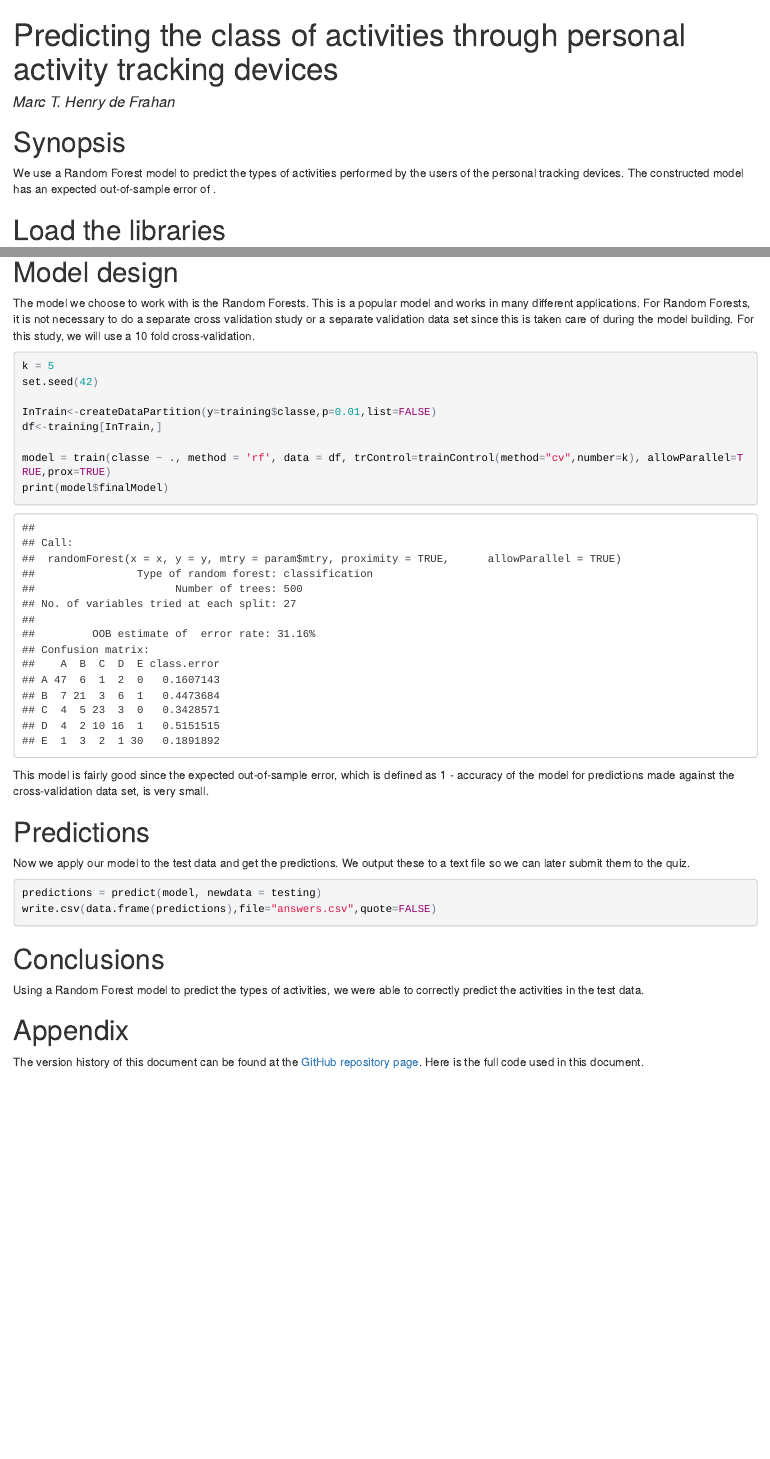
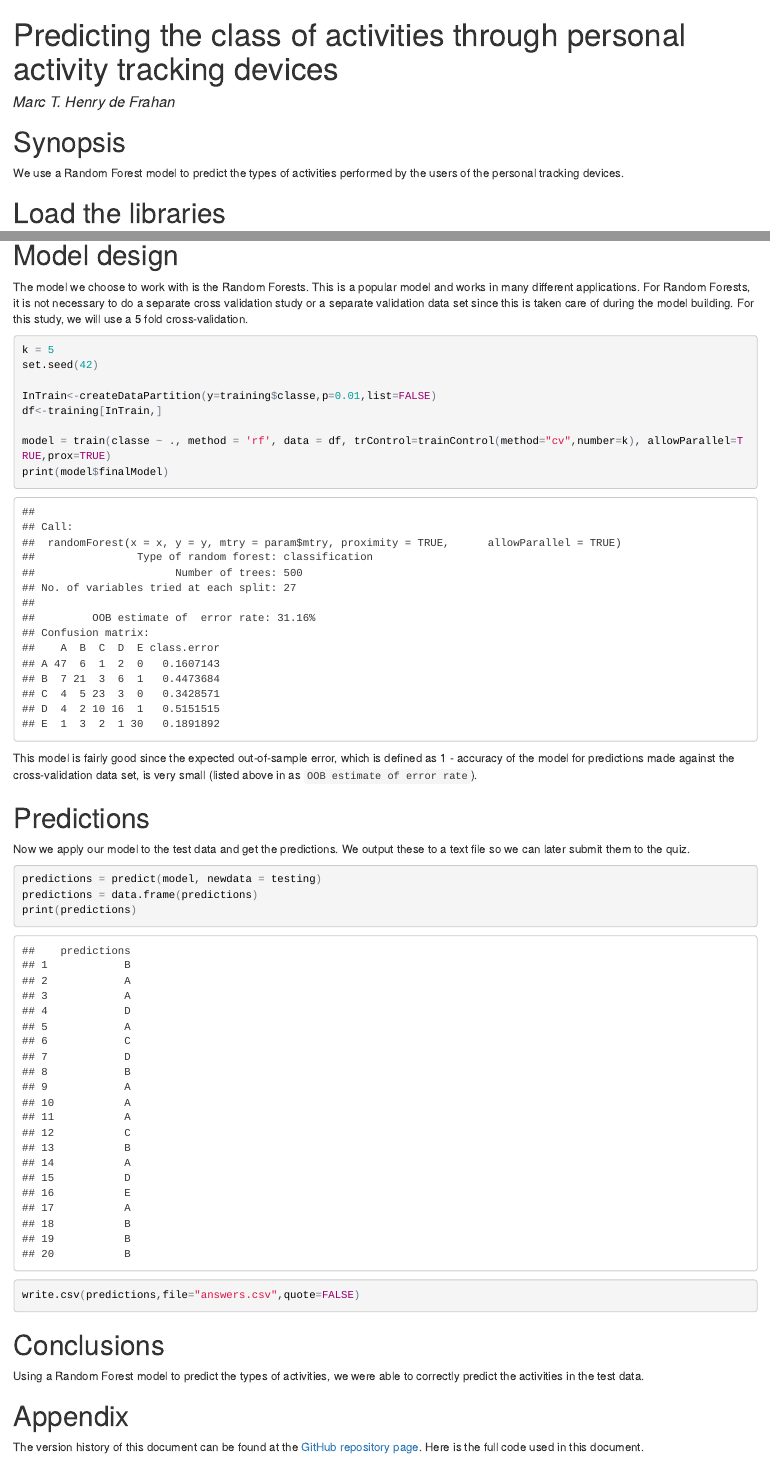
Before and after one commit to marchdf/practical_machine_learning_project, an R Markdown document (predicting_activities.Rmd): the page in a window 1100 px wide, from its top, and a second part further down, joined at a grey line. The pictures show the output file predicting_activities.html that the author committed with the source, opened offline.

Commit message:
More formatting changes.

````diff
--- a/predicting_activities.R
+++ b/predicting_activities.R
@@ -30,7 +30,9 @@ print(model$finalModel)
 
 ## ------------------------------------------------------------------------
 predictions = predict(model, newdata = testing)
-write.csv(data.frame(predictions),file="answers.csv",quote=FALSE)
+predictions = data.frame(predictions)
+print(predictions)
+write.csv(predictions,file="answers.csv",quote=FALSE)
 
 ## ----code=readLines(knitr::purl('./predicting_activities.Rmd', documentation = 1)), eval = FALSE----
 ## NA
--- a/predicting_activities.Rmd
+++ b/predicting_activities.Rmd
@@ -6,8 +6,7 @@ author: "Marc T. Henry de Frahan"
 # Synopsis
 
 We use a Random Forest model to predict the types of activities
-performed by the users of the personal tracking devices. The
-constructed model has an expected out-of-sample error of .
+performed by the users of the personal tracking devices.
 
 # Load the libraries
 ```{r}
@@ -50,7 +49,7 @@ The model we choose to work with is the Random Forests. This is a
 popular model and works in many different applications. For Random
 Forests, it is not necessary to do a separate cross validation study
 or a separate validation data set since this is taken care of during
-the model building. For this study, we will use a 10 fold cross-validation.
+the model building. For this study, we will use a 5 fold cross-validation.
 
 ```{r}
 k = 5
@@ -65,7 +64,8 @@ print(model$finalModel)
 
 This model is fairly good since the expected out-of-sample error,
 which is defined as 1 - accuracy of the model for predictions made
-against the cross-validation data set, is very small.
+against the cross-validation data set, is very small (listed above in
+as `OOB estimate of error rate`).
 
 
 # Predictions
@@ -75,7 +75,9 @@ output these to a text file so we can later submit them to the quiz.
 
 ```{r}
 predictions = predict(model, newdata = testing)
-write.csv(data.frame(predictions),file="answers.csv",quote=FALSE)
+predictions = data.frame(predictions)
+print(predictions)
+write.csv(predictions,file="answers.csv",quote=FALSE)
 ```
 
 # Conclusions
````
Also changed, not shown: predicting_activities.html.
